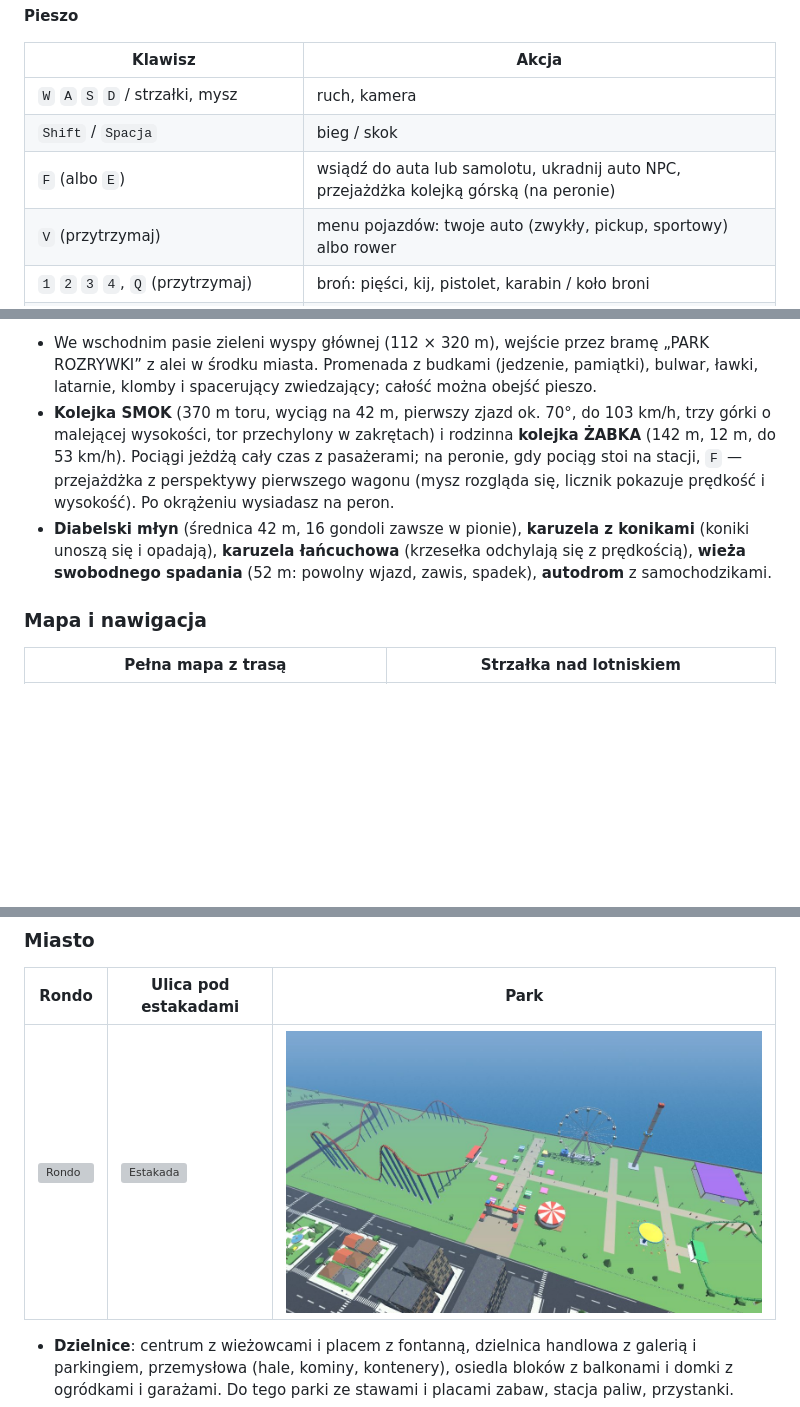
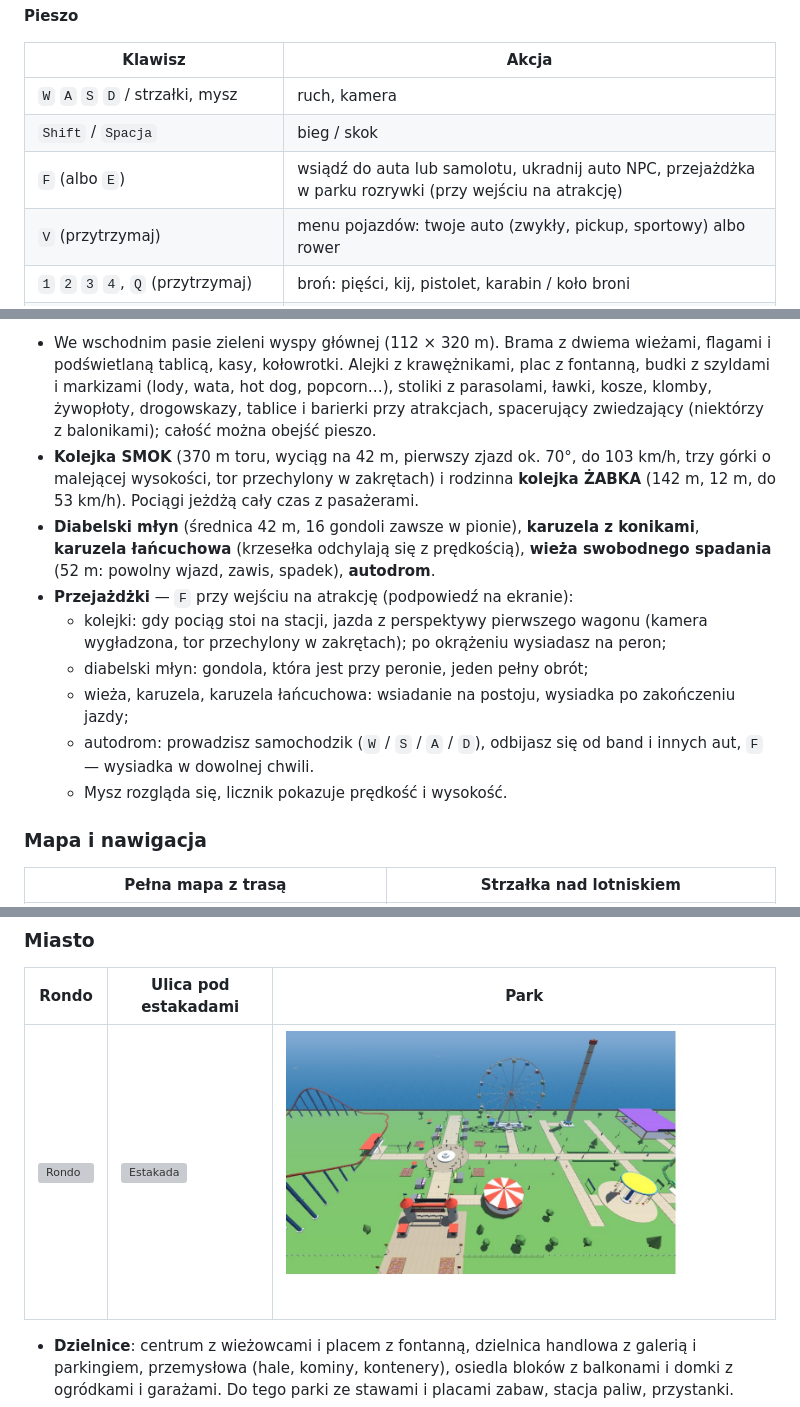
Before and after one commit to K4cp3ro5/GTA-by-Claude, a Markdown page: README.md, 3 parts joined by grey strips. Drawn GitHub-style; pictures changed too: screenshots/park.jpg; blank space fills up the shorter version; grey boxes are pictures that could not be loaded.

Commit message:
README i CLAUDE.md: przejażdżki w parku, detale, napisy; nowe zrzuty parku
Co-Authored-By: Claude Opus 5.5 <noreply@anthropic.com>

```diff
--- a/README.md
+++ b/README.md
@@ -28,7 +28,7 @@ Klawisze można zmienić w menu (**STEROWANIE**). `Esc` w trakcie gry to pauza
 |---|---|
 | `W` `A` `S` `D` / strzałki, mysz | ruch, kamera |
 | `Shift` / `Spacja` | bieg / skok |
-| `F` (albo `E`) | wsiądź do auta lub samolotu, ukradnij auto NPC, przejażdżka kolejką górską (na peronie) |
+| `F` (albo `E`) | wsiądź do auta lub samolotu, ukradnij auto NPC, przejażdżka w parku rozrywki (przy wejściu na atrakcję) |
 | `V` (przytrzymaj) | menu pojazdów: twoje auto (zwykły, pickup, sportowy) albo rower |
 | `1` `2` `3` `4`, `Q` (przytrzymaj) | broń: pięści, kij, pistolet, karabin / koło broni |
 | lewy przycisk myszy (karabin: przytrzymaj), `R` | atak, strzał / przeładowanie |
@@ -94,7 +94,13 @@ Jak wystartować: ustaw samolot na pasie, trzymaj `W`, a gdy prędkościomierz p
 
-- We wschodnim pasie zieleni wyspy głównej (112 × 320 m), wejście przez bramę „PARK ROZRYWKI” z alei w środku miasta. Promenada z budkami (jedzenie, pamiątki), bulwar, ławki, latarnie, klomby i spacerujący zwiedzający; całość można obejść pieszo.
-- **Kolejka SMOK** (370 m toru, wyciąg na 42 m, pierwszy zjazd ok. 70°, do 103 km/h, trzy górki o malejącej wysokości, tor przechylony w zakrętach) i rodzinna **kolejka ŻABKA** (142 m, 12 m, do 53 km/h). Pociągi jeżdżą cały czas z pasażerami; na peronie, gdy pociąg stoi na stacji, `F` — przejażdżka z perspektywy pierwszego wagonu (mysz rozgląda się, licznik pokazuje prędkość i wysokość). Po okrążeniu wysiadasz na peron.
-- **Diabelski młyn** (średnica 42 m, 16 gondoli zawsze w pionie), **karuzela z konikami** (koniki unoszą się i opadają), **karuzela łańcuchowa** (krzesełka odchylają się z prędkością), **wieża swobodnego spadania** (52 m: powolny wjazd, zawis, spadek), **autodrom** z samochodzikami.
+- We wschodnim pasie zieleni wyspy głównej (112 × 320 m). Brama z dwiema wieżami, flagami i podświetlaną tablicą, kasy, kołowrotki. Alejki z krawężnikami, plac z fontanną, budki z szyldami i markizami (lody, wata, hot dog, popcorn…), stoliki z parasolami, ławki, kosze, klomby, żywopłoty, drogowskazy, tablice i barierki przy atrakcjach, spacerujący zwiedzający (niektórzy z balonikami); całość można obejść pieszo.
+- **Kolejka SMOK** (370 m toru, wyciąg na 42 m, pierwszy zjazd ok. 70°, do 103 km/h, trzy górki o malejącej wysokości, tor przechylony w zakrętach) i rodzinna **kolejka ŻABKA** (142 m, 12 m, do 53 km/h). Pociągi jeżdżą cały czas z pasażerami.
+- **Diabelski młyn** (średnica 42 m, 16 gondoli zawsze w pionie), **karuzela z konikami**, **karuzela łańcuchowa** (krzesełka odchylają się z prędkością), **wieża swobodnego spadania** (52 m: powolny wjazd, zawis, spadek), **autodrom**.
+- **Przejażdżki** — `F` przy wejściu na atrakcję (podpowiedź na ekranie):
+  - kolejki: gdy pociąg stoi na stacji, jazda z perspektywy pierwszego wagonu (kamera wygładzona, tor przechylony w zakrętach); po okrążeniu wysiadasz na peron;
+  - diabelski młyn: gondola, która jest przy peronie, jeden pełny obrót;
+  - wieża, karuzela, karuzela łańcuchowa: wsiadanie na postoju, wysiadka po zakończeniu jazdy;
+  - autodrom: prowadzisz samochodzik (`W` / `S` / `A` / `D`), odbijasz się od band i innych aut, `F` — wysiadka w dowolnej chwili.
+  - Mysz rozgląda się, licznik pokazuje prędkość i wysokość.
 
 ### Mapa i nawigacja
 
```
Also changed, not shown: other parts of README.md (+4 -4 lines), CLAUDE.md (+2 -1 lines), screenshots/park-atrakcje.jpg, screenshots/park-brama.jpg (added).
